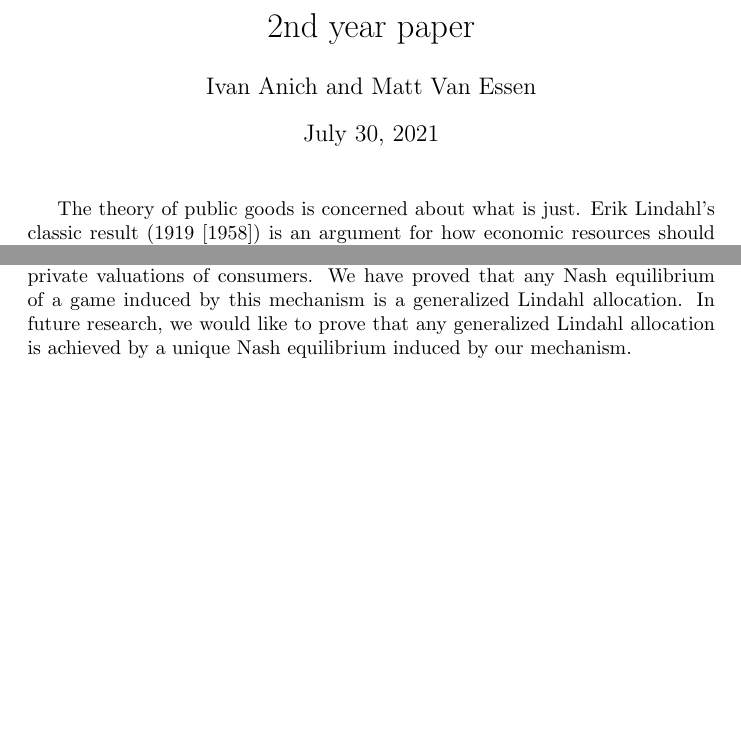
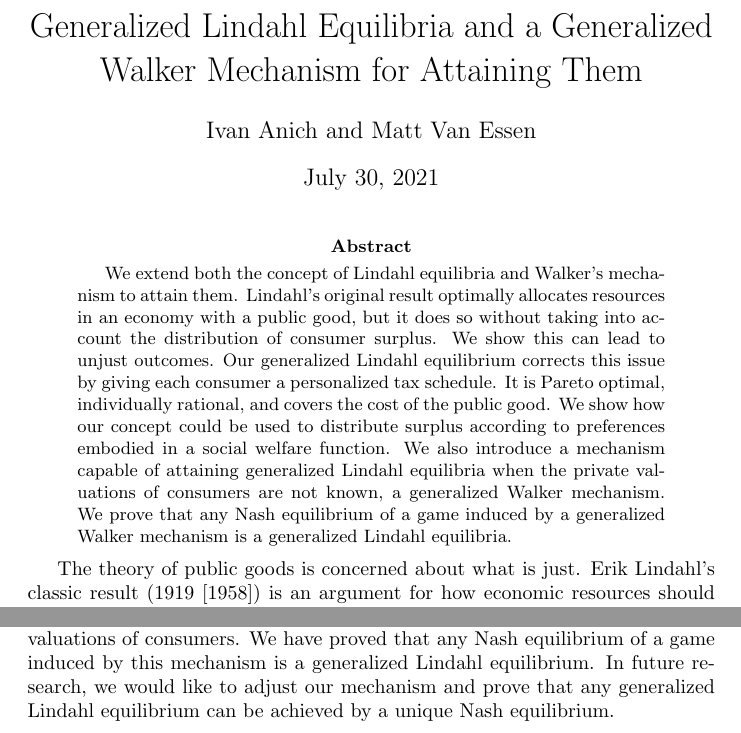
Before and after one commit to MrYetly/second_year_paper, a LaTeX paper (2nd_year_paper.tex): two parts of pages 1 and 16 of 20 before the commit and two parts of pages 1 and 16 of 21 after it, joined at a grey line, cut at the place of the change, the shorter picture padded with empty space. Compiled offline with pdfLaTeX.

Commit message:
last update before send (hopefully)

```diff
--- a/2nd_year_paper.tex
+++ b/2nd_year_paper.tex
@@ -11,12 +11,16 @@
 \DeclareMathOperator*{\argmax}{arg\,max}
 \newcommand\numberthis{\addtocounter{equation}{1}\tag{\theequation}}
 
-\title{2nd year paper}
+\title{Generalized Lindahl Equilibria and a Generalized Walker Mechanism for Attaining Them}
 \author{Ivan Anich and Matt Van Essen}
+
 
 \begin{document}
 \maketitle
 
+\begin{abstract}
+We extend both the concept of Lindahl equilibria and Walker's mechanism to attain them. Lindahl's original result optimally allocates resources in an economy with a public good, but it does so without taking into account the distribution of consumer surplus. We show this can lead to unjust outcomes. Our generalized Lindahl equilibrium corrects this issue by giving each consumer a personalized tax schedule. It is Pareto optimal, individually rational, and covers the cost of the public good. We show how our concept could be used to distribute surplus according to preferences embodied in a social welfare function. We also introduce a mechanism capable of attaining generalized Lindahl equilibria when the private valuations of consumers are not known, a generalized Walker mechanism. We prove that any Nash equilibrium of a game induced by a generalized Walker mechanism is a generalized Lindahl equilibria.
+\end{abstract}
 
 
 	The theory of public goods is concerned about what is just. Erik Lindahl's classic result (1919 [1958]) is an argument for how economic resources should be justly allocated in the presence of a public good. He argues that such an allocation should be Pareto optimal, and that individuals should be taxed according to the benefit they receive from the public good such that the sum of all taxes exactly covers the cost of providing it. His equilibrium is just because it is individually rational for individuals to accept the taxes administered to them and because it leaves those individuals as well off as they can be. It has become a standard by which theories of the provision of public goods are measured.
@@ -374,9 +378,9 @@ The point of complication arises in definition 3 with the message space \(M\). W
 
 Our generalized Lindahl equilibrium is an improvement on a classical Lindahl equilibrium. The classical result has desirable properties. It is Pareto optimal, individually rational, and covers the cost of providing a public good. But, it can lead to unjust outcomes because it does not take into account the distribution of consumer surplus. A generalized Lindahl equilibrium corrects this shortcoming, and retains all of the desirable features of a classical Lindahl equilibrium.
 
-We have shown how a generalized Walker mechanism allows a social planner to attain a generalized Lindahl equilibrium when they do not know the private valuations of consumers. We have proved that any Nash equilibrium of a game induced by this mechanism is a generalized Lindahl allocation. In future research, we would like to prove that any generalized Lindahl allocation is achieved by a unique Nash equilibrium induced by our mechanism.
+We have shown how a generalized Walker mechanism allows a social planner to attain a generalized Lindahl equilibrium when they do not know the private valuations of consumers. We have proved that any Nash equilibrium of a game induced by this mechanism is a generalized Lindahl equilibrium. In future research, we would like to adjust our mechanism and prove that any generalized Lindahl equilibrium can be achieved by a unique Nash equilibrium.
 
-Lindahl's classical result is a standard by which public goods theories are measured. Our generalization is a better standard, because it is not satisfied by individuals merely being better off: \textit{how} they are better off matters, in relation to themselves and others. This new standard is applicable to any economy concerned with the distribution of surplus; and any economy that is not is potentially unjust.
+Lindahl's classical result is a standard by which public goods theories are measured. Our generalization is a better standard for certain economies, because it is not satisfied by individuals merely being better off: \textit{how} they are better off matters, in relation to themselves and others. This new standard is applicable to any economy concerned with the distribution of surplus; and any economy that is not is potentially unjust.
 
 
 \section*{Appendix}
```
Also changed, not shown: 2nd_year_paper.pdf, 3 other files.
